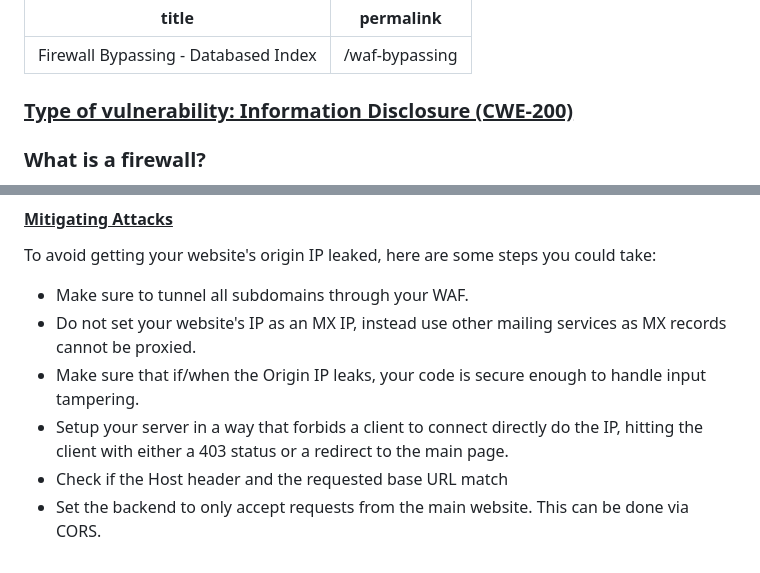
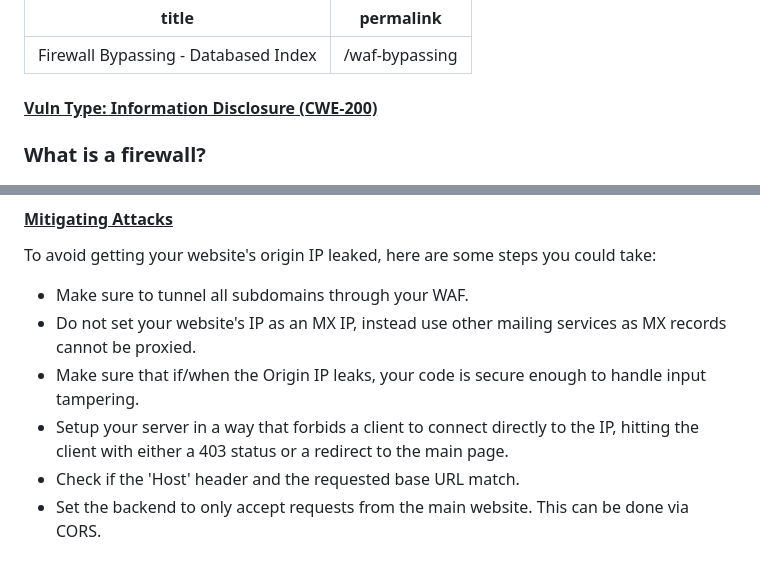
Before and after one commit to databased-index/databased-index.github.io, a Markdown page: posts/firewall.md, 2 parts joined by grey strips. GitHub-like rendering.

```diff
--- a/posts/firewall.md
+++ b/posts/firewall.md
@@ -7,7 +7,7 @@ permalink: /waf-bypassing
 <link rel="stylesheet" type="text/css" href="css/font.css">
 <link rel="stylesheet" type="text/css" href="css/posts.css">
 
-### <ins>Type of vulnerability: Information Disclosure (CWE-200)</ins>
+#### <ins>Vuln Type: Information Disclosure (CWE-200)</ins>
 
 ### What is a firewall?
 Firewalls, or WAFs ___(Web Application Firewall)___, are filters and rules of access that serve as a sort of "gateway" to keep your website secure. Basically keeping your website safe from threats and potential vulnerabilities that could be easily exploited if you otherwise didn't have a WAF.
@@ -160,6 +160,6 @@ To avoid getting your website's origin IP leaked, here are some steps you could
 - Make sure to tunnel all subdomains through your WAF.
 - Do not set your website's IP as an MX IP, instead use other mailing services as MX records cannot be proxied.
 - Make sure that if/when the Origin IP leaks, your code is secure enough to handle input tampering.
-- Setup your server in a way that forbids a client to connect directly do the IP, hitting the client with either a 403 status or a redirect to the main page.
-- Check if the Host header and the requested base URL match
+- Setup your server in a way that forbids a client to connect directly to the IP, hitting the client with either a 403 status or a redirect to the main page.
+- Check if the 'Host' header and the requested base URL match.
 - Set the backend to only accept requests from the main website. This can be done via CORS.
```
